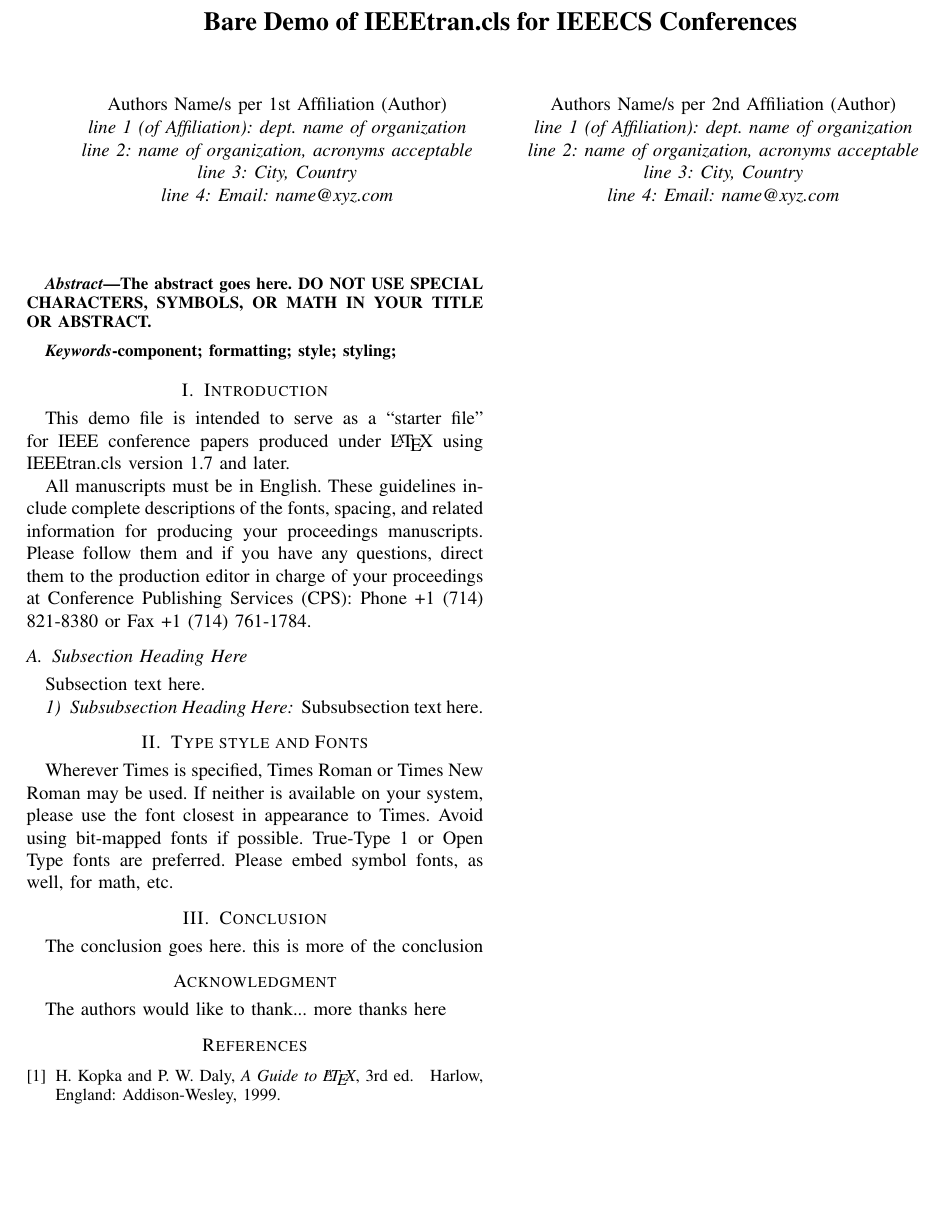
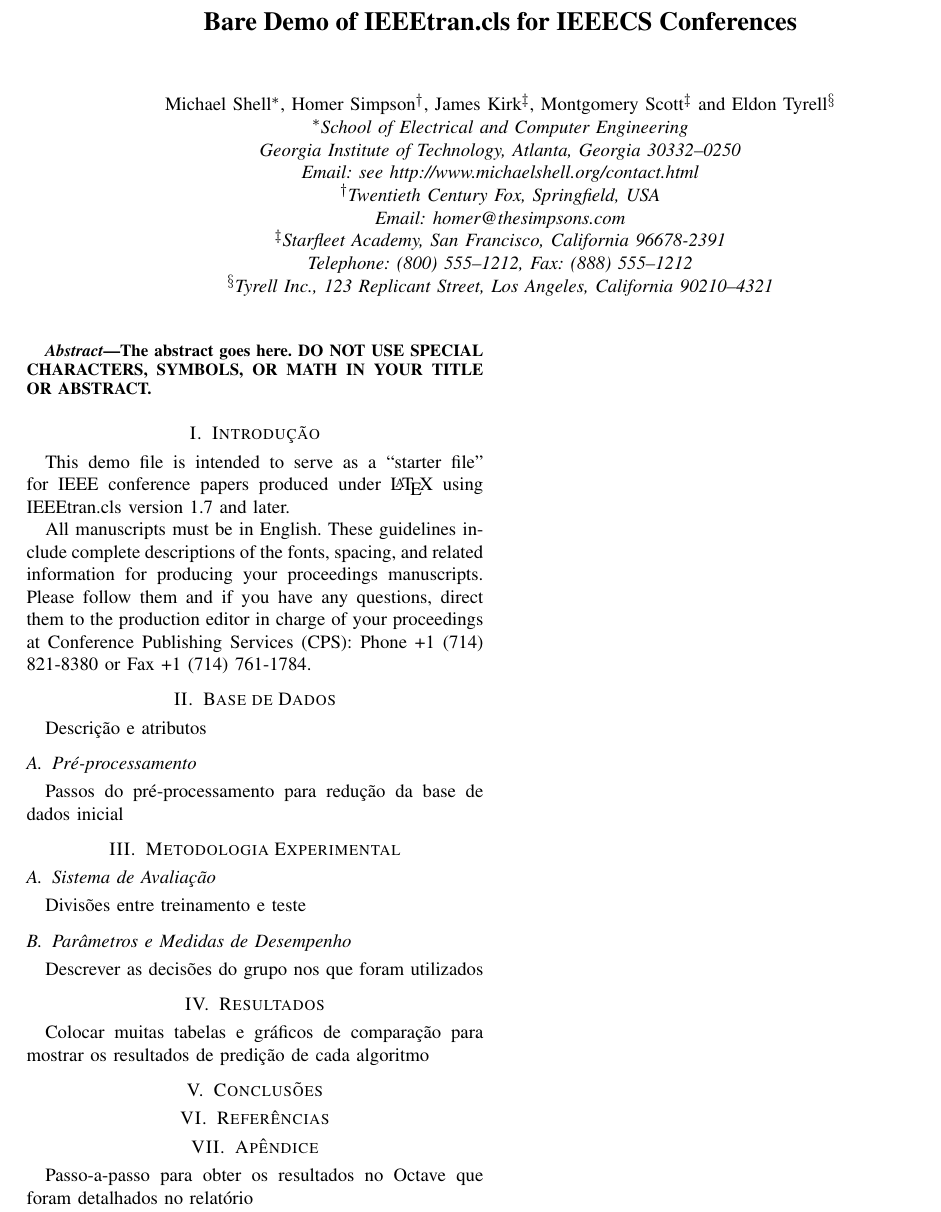
Before and after one commit to giovana-morais/am, a LaTeX paper (relatorio/bare_conf.tex): part of the page, cut so that both start at the same text, the shorter picture padded with empty space. Compiled offline with pdfLaTeX.

Commit message:
padrão de relatório que tiago pediu

```diff
--- a/relatorio/bare_conf.tex
+++ b/relatorio/bare_conf.tex
@@ -64,6 +64,7 @@
 % draft mode.
 %
 \documentclass[10pt, conference, compsocconf]{IEEEtran}
+\usepackage[utf8]{inputenc}
 % Add the compsocconf option for Computer Society conferences.
 %
 % If IEEEtran.cls has not been installed into the LaTeX system files,
@@ -359,18 +360,19 @@
 % use a multiple column layout for up to two different
 % affiliations
 
-\author{\IEEEauthorblockN{Authors Name/s per 1st Affiliation (Author)}
-\IEEEauthorblockA{line 1 (of Affiliation): dept. name of organization\\
-line 2: name of organization, acronyms acceptable\\
-line 3: City, Country\\
-line 4: Email: name@xyz.com}
-\and
-\IEEEauthorblockN{Authors Name/s per 2nd Affiliation (Author)}
-\IEEEauthorblockA{line 1 (of Affiliation): dept. name of organization\\
-line 2: name of organization, acronyms acceptable\\
-line 3: City, Country\\
-line 4: Email: name@xyz.com}
-}
+%\author{\IEEEauthorblockN{Authors Name/s per 1st Affiliation (Author)}
+%\IEEEauthorblockA{line 1 (of Affiliation): dept. name of organization\\
+%line 2: name of organization, acronyms acceptable\\
+%line 3: City, Country\\
+%line 4: Email: name@xyz.com}
+%\and
+%\IEEEauthorblockN{Authors Name/s per 2nd Affiliation (Author)}
+%\IEEEauthorblockA{line 1 (of Affiliation): dept. name of organization\\
+%line 2: name of organization, acronyms acceptable\\
+%line 3: City, Country\\
+%line 4: Email: name@xyz.com}
+%}
+
 
 % conference papers do not typically use \thanks and this command
 % is locked out in conference mode. If really needed, such as for
@@ -380,19 +382,19 @@ line 4: Email: name@xyz.com}
 % for over three affiliations, or if they all won't fit within the width
 % of the page, use this alternative format:
 %
-%\author{\IEEEauthorblockN{Michael Shell\IEEEauthorrefmark{1},
-%Homer Simpson\IEEEauthorrefmark{2},
-%James Kirk\IEEEauthorrefmark{3},
-%Montgomery Scott\IEEEauthorrefmark{3} and
-%Eldon Tyrell\IEEEauthorrefmark{4}}
-%\IEEEauthorblockA{\IEEEauthorrefmark{1}School of Electrical and Computer Engineering\\
-%Georgia Institute of Technology,
-%Atlanta, Georgia 30332--0250\\ Email: see http://www.michaelshell.org/contact.html}
-%\IEEEauthorblockA{\IEEEauthorrefmark{2}Twentieth Century Fox, Springfield, USA\\
-%Email: homer@thesimpsons.com}
-%\IEEEauthorblockA{\IEEEauthorrefmark{3}Starfleet Academy, San Francisco, California 96678-2391\\
-%Telephone: (800) 555--1212, Fax: (888) 555--1212}
-%\IEEEauthorblockA{\IEEEauthorrefmark{4}Tyrell Inc., 123 Replicant Street, Los Angeles, California 90210--4321}}
+\author{\IEEEauthorblockN{Michael Shell\IEEEauthorrefmark{1},
+Homer Simpson\IEEEauthorrefmark{2},
+James Kirk\IEEEauthorrefmark{3},
+Montgomery Scott\IEEEauthorrefmark{3} and
+Eldon Tyrell\IEEEauthorrefmark{4}}
+\IEEEauthorblockA{\IEEEauthorrefmark{1}School of Electrical and Computer Engineering\\
+Georgia Institute of Technology,
+Atlanta, Georgia 30332--0250\\ Email: see http://www.michaelshell.org/contact.html}
+\IEEEauthorblockA{\IEEEauthorrefmark{2}Twentieth Century Fox, Springfield, USA\\
+Email: homer@thesimpsons.com}
+\IEEEauthorblockA{\IEEEauthorrefmark{3}Starfleet Academy, San Francisco, California 96678-2391\\
+Telephone: (800) 555--1212, Fax: (888) 555--1212}
+\IEEEauthorblockA{\IEEEauthorrefmark{4}Tyrell Inc., 123 Replicant Street, Los Angeles, California 90210--4321}}
 
 
 
@@ -412,10 +414,10 @@ The abstract goes here. DO NOT USE SPECIAL CHARACTERS, SYMBOLS, OR MATH IN YOUR
 
 \end{abstract}
 
-\begin{IEEEkeywords}
-component; formatting; style; styling;
+%\begin{IEEEkeywords}
+%component; formatting; style; styling;
 
-\end{IEEEkeywords}
+%\end{IEEEkeywords}
 
 
 % For peer review papers, you can put extra information on the cover
@@ -430,7 +432,7 @@ component; formatting; style; styling;
 
 
 
-\section{Introduction}
+\section{Introdução}
 % no \IEEEPARstart
 This demo file is intended to serve as a ``starter file''
 for IEEE conference papers produced under \LaTeX\ using
@@ -440,16 +442,28 @@ All manuscripts must be in English. These guidelines include complete descriptio
 % You must have at least 2 lines in the paragraph with the drop letter
 % (should never be an issue)
 
-\subsection{Subsection Heading Here}
-Subsection text here.
+\section{Base de Dados}
+Descrição e atributos
 
+\subsection{Pré-processamento}
+Passos do pré-processamento para redução da base de dados inicial
 
-\subsubsection{Subsubsection Heading Here}
-Subsubsection text here.
+\section{Metodologia Experimental}
+\subsection{Sistema de Avaliação}
+Divisões entre treinamento e teste
 
-\section{Type style and Fonts}
-Wherever Times is specified, Times Roman or Times New Roman may be used. If neither is available on your system, please use the font closest in appearance to Times. Avoid using bit-mapped fonts if possible. True-Type 1 or Open Type fonts are preferred. Please embed symbol fonts, as well, for math, etc.
+\subsection{Parâmetros e Medidas de Desempenho}
+Descrever as decisões do grupo nos que foram utilizados
 
+\section{Resultados}
+Colocar muitas tabelas e gráficos de comparação para mostrar os resultados de predição de cada algoritmo
+
+\section{Conclusões}
+
+\section{Referências}
+
+\section{Apêndice}
+Passo-a-passo para obter os resultados no Octave que foram detalhados no relatório
 
 % An example of a floating figure using the graphicx package.
 % Note that \label must occur AFTER (or within) \caption.
@@ -535,18 +549,10 @@ Wherever Times is specified, Times Roman or Times New Roman may be used. If neit
 
 
 
-\section{Conclusion}
-The conclusion goes here. this is more of the conclusion
+%\section{Conclusion}
+%The conclusion goes here. this is more of the conclusion
 
 % conference papers do not normally have an appendix
-
-
-% use section* for acknowledgement
-\section*{Acknowledgment}
-
-
-The authors would like to thank...
-more thanks here
 
 
 % trigger a \newpage just before the given reference
@@ -571,13 +577,13 @@ more thanks here
 % <OR> manually copy in the resultant .bbl file
 % set second argument of \begin to the number of references
 % (used to reserve space for the reference number labels box)
-\begin{thebibliography}{1}
+%\begin{thebibliography}{1}
 
-\bibitem{IEEEhowto:kopka}
-H.~Kopka and P.~W. Daly, \emph{A Guide to \LaTeX}, 3rd~ed.\hskip 1em plus
-  0.5em minus 0.4em\relax Harlow, England: Addison-Wesley, 1999.
+%\bibitem{IEEEhowto:kopka}
+%H.~Kopka and P.~W. Daly, \emph{A Guide to \LaTeX}, 3rd~ed.\hskip 1em plus
+%  0.5em minus 0.4em\relax Harlow, England: Addison-Wesley, 1999.
 
-\end{thebibliography}
+%\end{thebibliography}
 
 
 
```
Also changed, not shown: relatorio/bare_conf.pdf, 1 other file.
